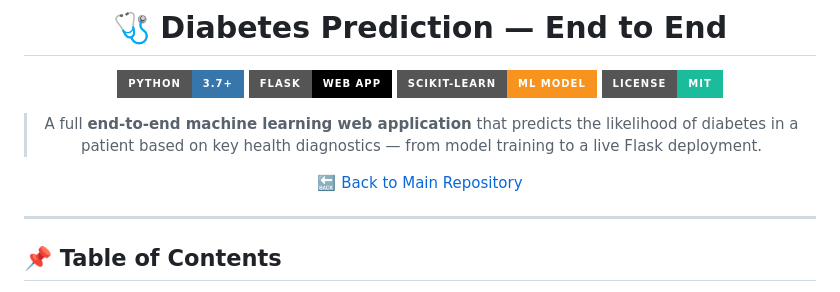
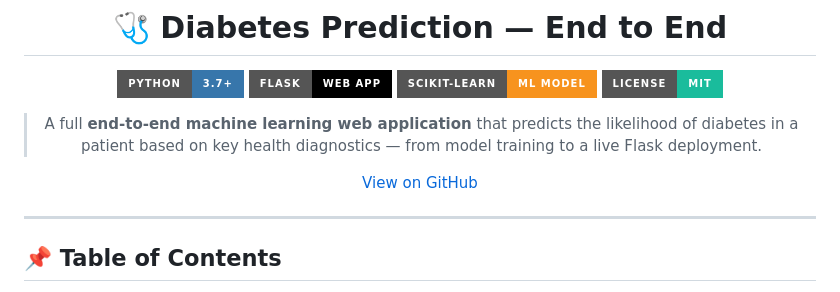
Before and after one commit to sanchit3939/Diabetes-Prediction, a Markdown page: README.md, the part around the change. Drawn GitHub-style; badges without logos.

Commit message:
Update README link to point to new repository

```diff
--- a/README.md
+++ b/README.md
@@ -9,7 +9,7 @@
 
 > A full **end-to-end machine learning web application** that predicts the likelihood of diabetes in a patient based on key health diagnostics — from model training to a live Flask deployment.
 
-[🔙 Back to Main Repository](https://github.com/shsarv/Machine-Learning-Projects)
+[View on GitHub](https://github.com/sanchit3939/Diabetes-Prediction)
 
 </div>
 
```
